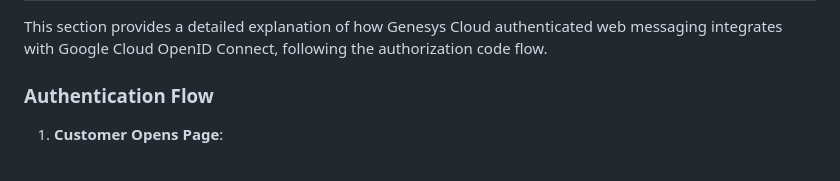
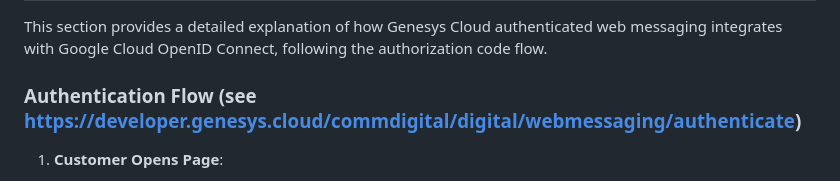
Before and after one commit to DOAGenesys/AuthenticatedWM-GInsurance-GPE, a Markdown page: README.md, the part around the change. Drawn GitHub-style.

```diff
--- a/README.md
+++ b/README.md
@@ -44,7 +44,7 @@ The integration includes the following components:
 
 This section provides a detailed explanation of how Genesys Cloud authenticated web messaging integrates with Google Cloud OpenID Connect, following the authorization code flow.
 
-### Authentication Flow
+### Authentication Flow (see https://developer.genesys.cloud/commdigital/digital/webmessaging/authenticate)
 
 1. **Customer Opens Page**:
    - The browser loads index.html and associated JavaScript files.
```
